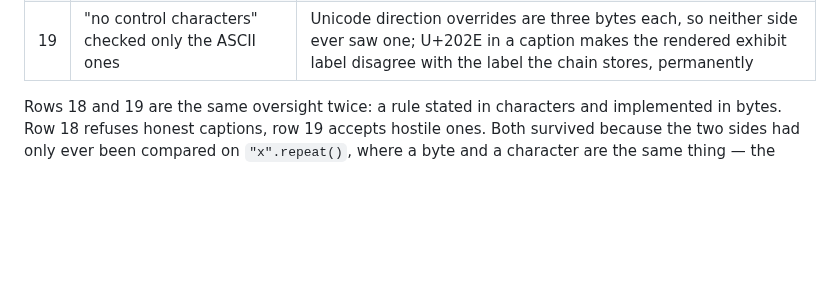
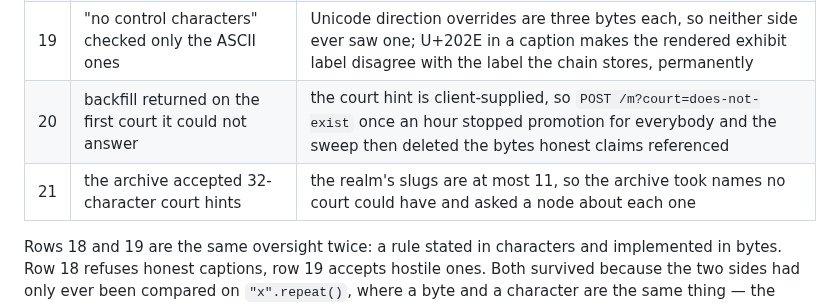
Before and after one commit to jaekwon/cryptocourt, a Markdown page: docs/CLAIM_MEDIA.md, the part around the change. GitHub-like rendering; blank space fills up the shorter version.

Commit message:
docs(media): rows 20 and 21, the backfill denial of service
Recorded in the review log because it is the same shape as rows 14 and 15: a
mechanism that was complete and correct on its own, defeated by what another
part of the system handed it. Here it was one unvalidated string a stranger
chooses, turned straight into a question for a node, with an error path that
abandoned every court behind it.

```diff
--- a/docs/CLAIM_MEDIA.md
+++ b/docs/CLAIM_MEDIA.md
@@ -622,6 +622,8 @@ Recorded because each is easy to make again:
 | 17 | the public read served staged bytes | the classifier only ever queues promoted rows, so `POST /m` published unreviewed images on the court's own domain, CORS-open and cached past the sweep |
 | 18 | the realm capped captions in BYTES, the client in code points | an ordinary 82-character Russian caption is 152 bytes: the composer accepted it and the transaction aborted saying "at most 120 characters" about a caption of 82 — every non-Latin script refused at half the stated limit |
 | 19 | "no control characters" checked only the ASCII ones | Unicode direction overrides are three bytes each, so neither side ever saw one; U+202E in a caption makes the rendered exhibit label disagree with the label the chain stores, permanently |
+| 20 | backfill returned on the first court it could not answer | the court hint is client-supplied, so `POST /m?court=does-not-exist` once an hour stopped promotion for everybody and the sweep then deleted the bytes honest claims referenced |
+| 21 | the archive accepted 32-character court hints | the realm's slugs are at most 11, so the archive took names no court could have and asked a node about each one |
 
 Rows 18 and 19 are the same oversight twice: a rule stated in characters and
 implemented in bytes. Row 18 refuses honest captions, row 19 accepts hostile
```
